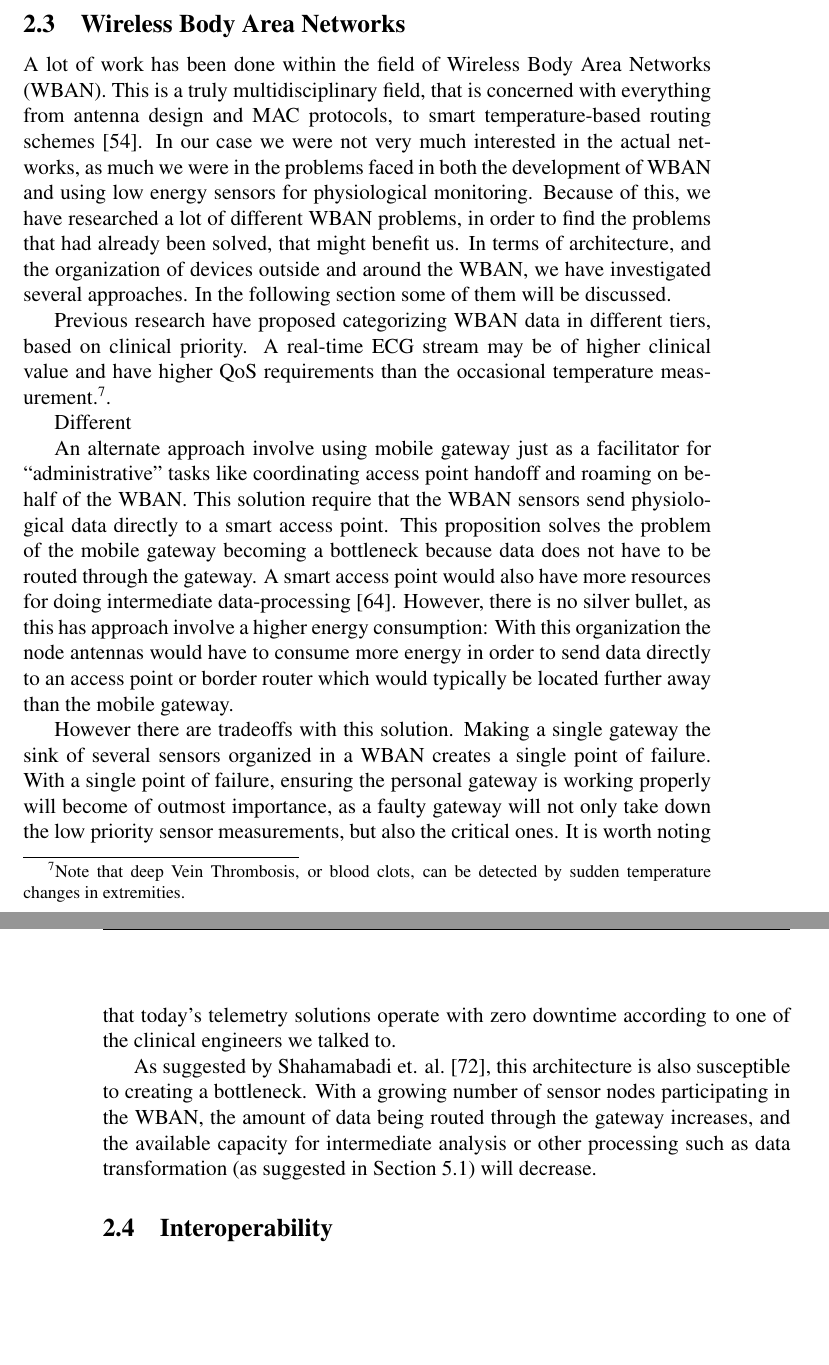
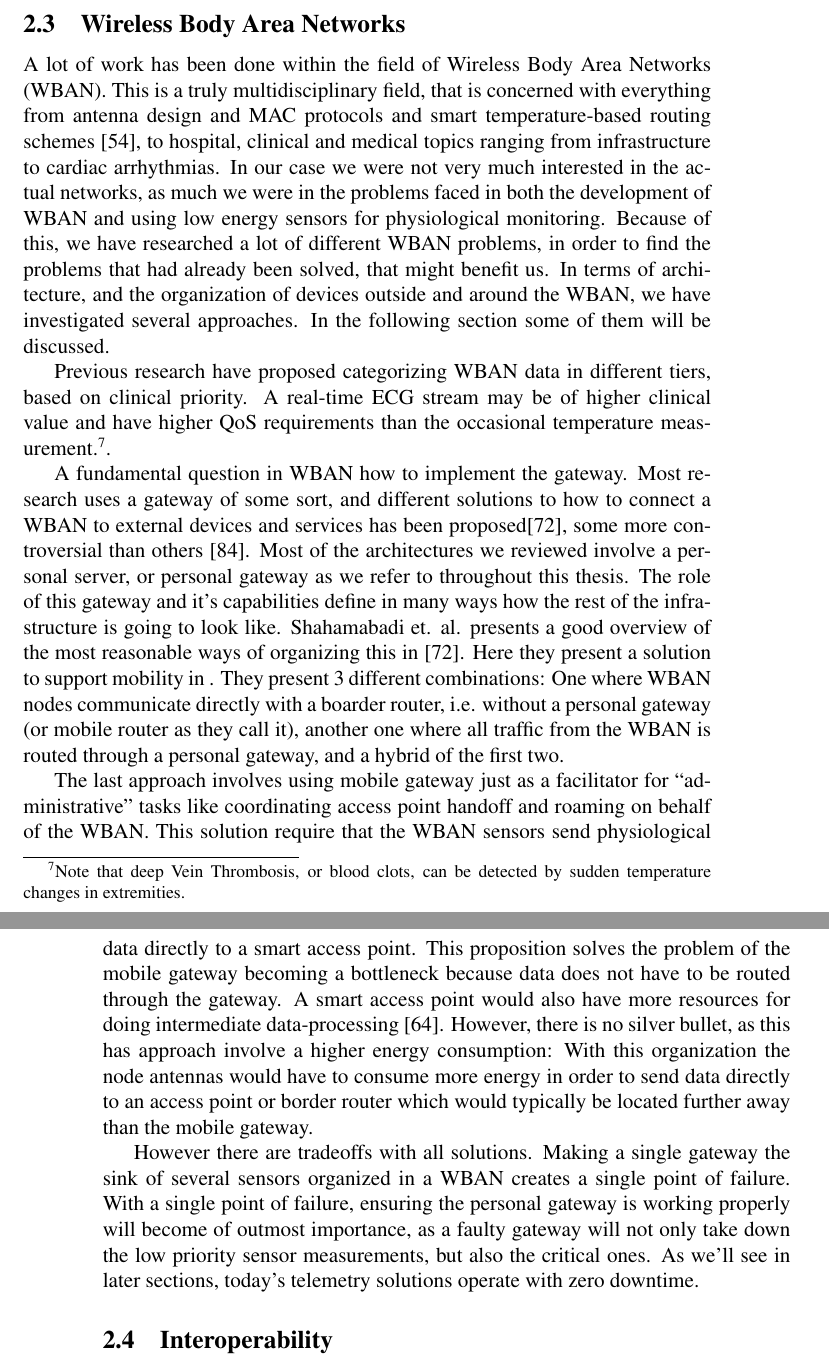
Before and after one commit to rix1/master-thesis, a LaTeX document (main.tex, which reads 2_literature_review.tex): two parts of pages 17 and 18 of 86, joined at a grey line, cut so that both start at the same text, the shorter picture padded with empty space. Compiled offline with pdfLaTeX.

Commit message:
finished litt review. i think

```diff
--- a/2_literature_review.tex
+++ b/2_literature_review.tex
@@ -106,17 +106,15 @@ Other literature related to ECG and its clinical requirements is discussed furth
 
 % subsection wireless_body_area_networks (end)
 
-A lot of work has been done within the field of Wireless Body Area Networks (WBAN). This is a truly multidisciplinary field, that is concerned with everything from antenna design and MAC protocols, to smart temperature-based routing schemes \cite{Movassaghi:2014hi}. In our case we were not very much interested in the actual networks, as much we were in the problems faced in both the development of WBAN and using low energy sensors for physiological monitoring. Because of this, we have researched a lot of different WBAN problems, in order to find the problems that had already been solved, that might benefit us. In terms of architecture, and the organization of devices outside and around the WBAN, we have investigated several approaches. In the following section some of them will be discussed.
+A lot of work has been done within the field of Wireless Body Area Networks (WBAN). This is a truly multidisciplinary field, that is concerned with everything from antenna design and MAC protocols and smart temperature-based routing schemes \cite{Movassaghi:2014hi}, to hospital, clinical and medical topics ranging from infrastructure to cardiac arrhythmias. In our case we were not very much interested in the actual networks, as much we were in the problems faced in both the development of WBAN and using low energy sensors for physiological monitoring. Because of this, we have researched a lot of different WBAN problems, in order to find the problems that had already been solved, that might benefit us. In terms of architecture, and the organization of devices outside and around the WBAN, we have investigated several approaches. In the following section some of them will be discussed.
 
 Previous research have proposed categorizing WBAN data in different tiers, based on clinical priority. A real-time ECG stream may be of higher clinical value and have higher QoS requirements than the occasional temperature measurement.\footnote{ Note that deep Vein Thrombosis, or blood clots, can be detected by sudden temperature changes in extremities.}.
 
-Different
+A fundamental question in WBAN how to implement the gateway. Most research uses a gateway of some sort, and different solutions to how to connect a WBAN to external devices and services has been proposed\cite{Shahamabadi:2013df}, some more controversial than others \cite{Zachariah:2015cm}. Most of the architectures we reviewed involve a personal server, or personal gateway as we refer to throughout this thesis. The role of this gateway and it's capabilities define in many ways how the rest of the infrastructure is going to look like. Shahamabadi et. al. presents a good overview of the most reasonable ways of organizing this in \cite{Shahamabadi:2013df}. Here they present a solution to support mobility in . They present 3 different combinations: One where WBAN nodes communicate directly with a boarder router, i.e. without a personal gateway (or mobile router as they call it), another one where all traffic from the WBAN is routed through a personal gateway, and a hybrid of the first two.
 
-An alternate approach involve using mobile gateway just as a facilitator for ``administrative'' tasks like coordinating access point handoff and roaming on behalf of the WBAN. This solution require that the WBAN sensors send physiological data directly to a smart access point. This proposition solves the problem of the mobile gateway becoming a bottleneck because data does not have to be routed through the gateway. A smart access point would also have more resources for doing intermediate data-processing~\cite{DrAmirMohammadRahmani:2014vx}. However, there is no silver bullet, as this has approach involve a higher energy consumption: With this organization the node antennas would have to consume more energy in order to send data directly to an access point or border router which would typically be located further away than the mobile gateway.
+The last approach involves using mobile gateway just as a facilitator for ``administrative'' tasks like coordinating access point handoff and roaming on behalf of the WBAN. This solution require that the WBAN sensors send physiological data directly to a smart access point. This proposition solves the problem of the mobile gateway becoming a bottleneck because data does not have to be routed through the gateway. A smart access point would also have more resources for doing intermediate data-processing~\cite{DrAmirMohammadRahmani:2014vx}. However, there is no silver bullet, as this has approach involve a higher energy consumption: With this organization the node antennas would have to consume more energy in order to send data directly to an access point or border router which would typically be located further away than the mobile gateway.
 
-However there are tradeoffs with this solution. Making a single gateway the sink of several sensors organized in a WBAN creates a single point of failure. With a single point of failure, ensuring the personal gateway is working properly will become of outmost importance, as a faulty gateway will not only take down the low priority sensor measurements, but also the critical ones. It is worth noting that today's telemetry solutions operate with zero downtime according to one of the clinical engineers we talked to.
-
-As suggested by Shahamabadi et. al.~\cite{Shahamabadi:2013df}, this architecture is also susceptible to creating a bottleneck. With a growing number of sensor nodes participating in the WBAN, the amount of data being routed through the gateway increases, and the available capacity for intermediate analysis or other processing such as data transformation (as suggested in Section~\ref{sub:system_architecture}) will decrease.
+However there are tradeoffs with all solutions. Making a single gateway the sink of several sensors organized in a WBAN creates a single point of failure. With a single point of failure, ensuring the personal gateway is working properly will become of outmost importance, as a faulty gateway will not only take down the low priority sensor measurements, but also the critical ones. As we'll see in later sections, today's telemetry solutions operate with zero downtime.
 
 % subsection sub_wireless_body_area_networks (end)
 
```
